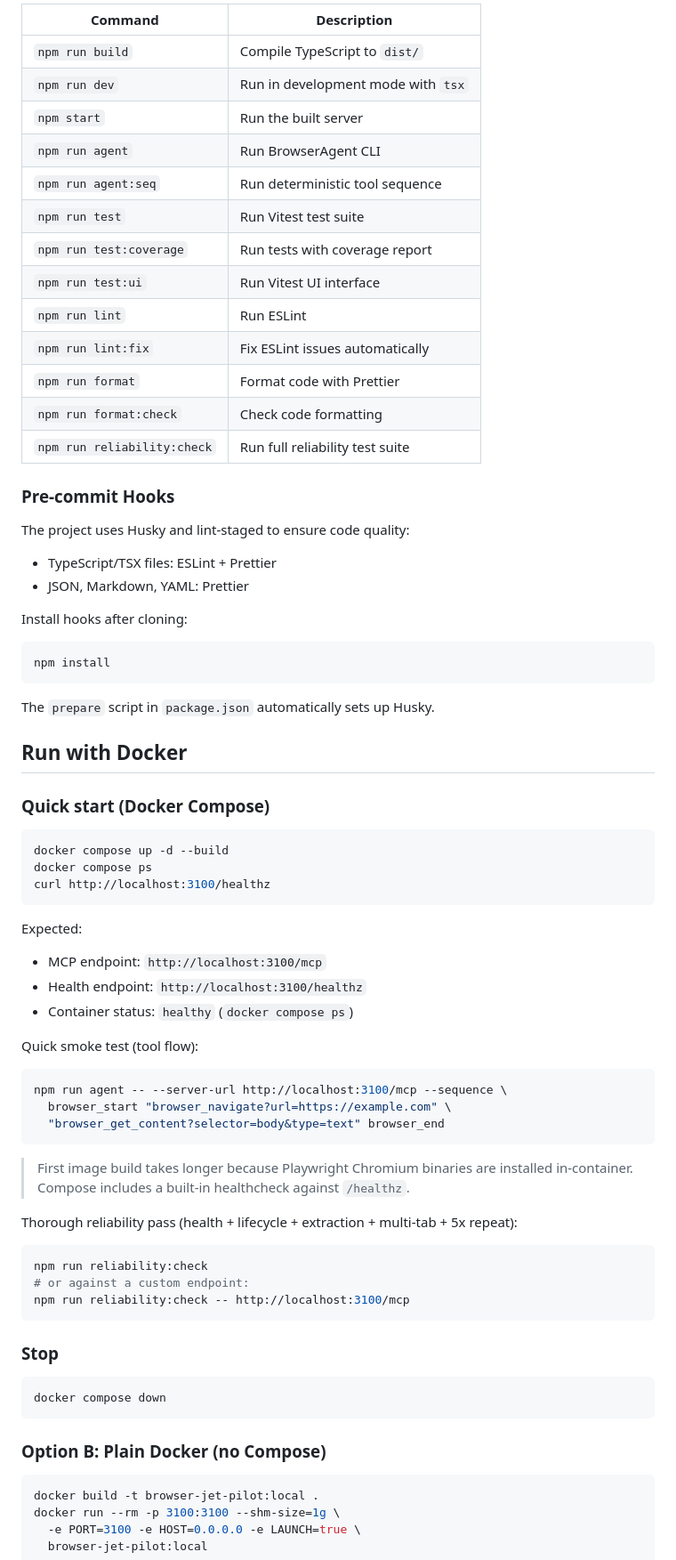
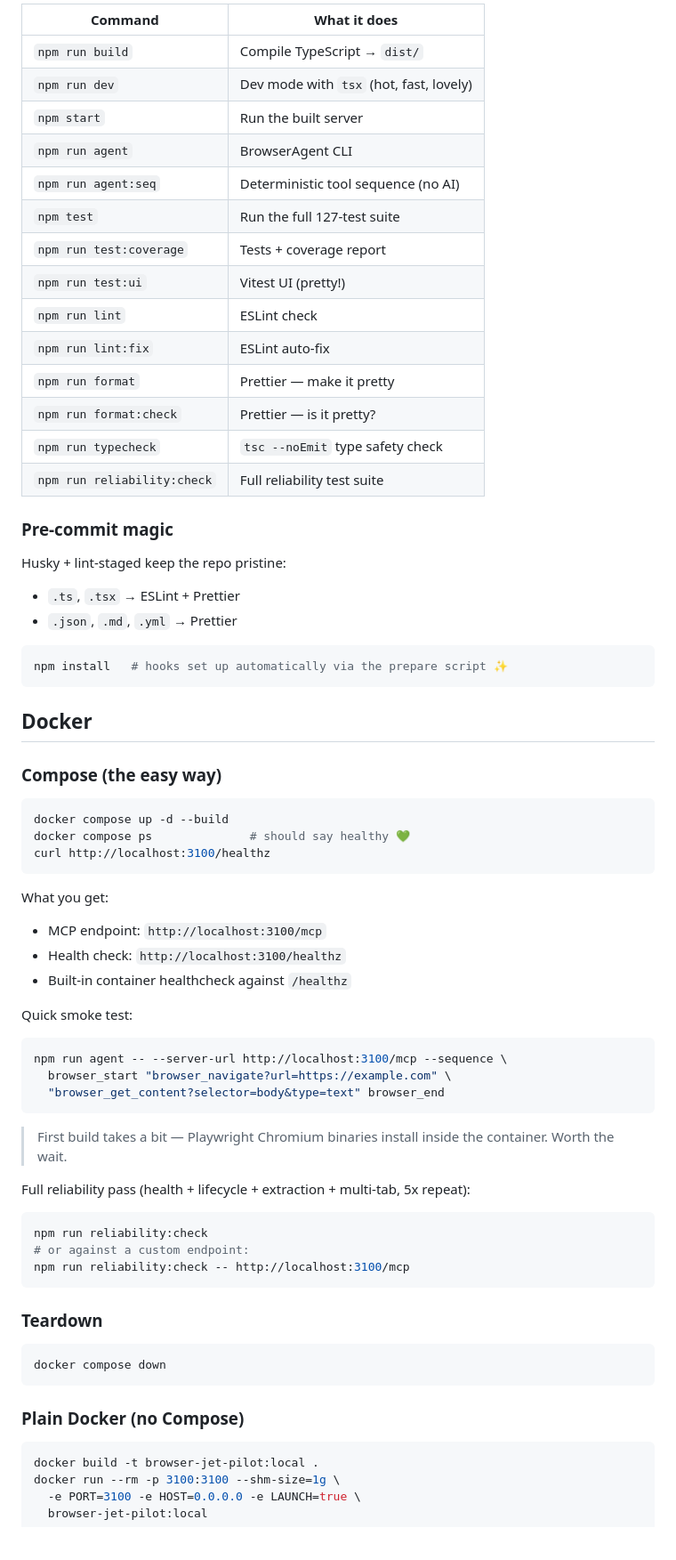
Before and after one commit to 0xABADBABE-ops/browser-jet-pilot, a Markdown page: README.md, the part around one of its changes. Shown at 89% size. GitHub-like rendering; blank space fills up the shorter version.

````diff
--- a/README.md
+++ b/README.md
@@ -141,52 +127,49 @@ It runs on every push and pull request, and executes:
 
-| Command                     | Description                        |
-| --------------------------- | ---------------------------------- |
-| `npm run build`             | Compile TypeScript to `dist/`      |
-| `npm run dev`               | Run in development mode with `tsx` |
-| `npm start`                 | Run the built server               |
-| `npm run agent`             | Run BrowserAgent CLI               |
-| `npm run agent:seq`         | Run deterministic tool sequence    |
-| `npm run test`              | Run Vitest test suite              |
-| `npm run test:coverage`     | Run tests with coverage report     |
-| `npm run test:ui`           | Run Vitest UI interface            |
-| `npm run lint`              | Run ESLint                         |
-| `npm run lint:fix`          | Fix ESLint issues automatically    |
-| `npm run format`            | Format code with Prettier          |
-| `npm run format:check`      | Check code formatting              |
-| `npm run reliability:check` | Run full reliability test suite    |
+| Command                     | What it does                            |
+| --------------------------- | --------------------------------------- |
+| `npm run build`             | Compile TypeScript → `dist/`            |
+| `npm run dev`               | Dev mode with `tsx` (hot, fast, lovely) |
+| `npm start`                 | Run the built server                    |
+| `npm run agent`             | BrowserAgent CLI                        |
+| `npm run agent:seq`         | Deterministic tool sequence (no AI)     |
+| `npm test`                  | Run the full 127-test suite             |
+| `npm run test:coverage`     | Tests + coverage report                 |
+| `npm run test:ui`           | Vitest UI (pretty!)                     |
+| `npm run lint`              | ESLint check                            |
+| `npm run lint:fix`          | ESLint auto-fix                         |
+| `npm run format`            | Prettier — make it pretty               |
+| `npm run format:check`      | Prettier — is it pretty?                |
+| `npm run typecheck`         | `tsc --noEmit` type safety check        |
+| `npm run reliability:check` | Full reliability test suite             |
 
-### Pre-commit Hooks
+### Pre-commit magic
 
-The project uses Husky and lint-staged to ensure code quality:
+Husky + lint-staged keep the repo pristine:
 
-- TypeScript/TSX files: ESLint + Prettier
-- JSON, Markdown, YAML: Prettier
-
-Install hooks after cloning:
+- `.ts`, `.tsx` → ESLint + Prettier
+- `.json`, `.md`, `.yml` → Prettier
 
 ```bash
-npm install
+npm install   # hooks set up automatically via the prepare script ✨
 ```
 
-The `prepare` script in `package.json` automatically sets up Husky.
+## Docker
 
-## Run with Docker
-
-### Quick start (Docker Compose)
+### Compose (the easy way)
 
 ```bash
 docker compose up -d --build
-docker compose ps
+docker compose ps              # should say healthy 💚
 curl http://localhost:3100/healthz
 ```
 
-Expected:
+What you get:
 
 - MCP endpoint: `http://localhost:3100/mcp`
-- Health endpoint: `http://localhost:3100/healthz`
-- Container status: `healthy` (`docker compose ps`)
+- Health check: `http://localhost:3100/healthz`
+- Built-in container healthcheck against `/healthz`
 
-Quick smoke test (tool flow):
+Quick smoke test:
 
 ```bash
 npm run agent -- --server-url http://localhost:3100/mcp --sequence \
@@ -194,10 +177,9 @@ npm run agent -- --server-url http://localhost:3100/mcp --sequence \
   "browser_get_content?selector=body&type=text" browser_end
 ```
 
-> First image build takes longer because Playwright Chromium binaries are installed in-container.
-> Compose includes a built-in healthcheck against `/healthz`.
+> First build takes a bit — Playwright Chromium binaries install inside the container. Worth the wait.
 
-Thorough reliability pass (health + lifecycle + extraction + multi-tab + 5x repeat):
+Full reliability pass (health + lifecycle + extraction + multi-tab, 5x repeat):
 
 ```bash
 npm run reliability:check
@@ -205,13 +187,13 @@ npm run reliability:check
 npm run reliability:check -- http://localhost:3100/mcp
 ```
 
-### Stop
+### Teardown
 
 ```bash
 docker compose down
 ```
 
-### Option B: Plain Docker (no Compose)
+### Plain Docker (no Compose)
 
 ```bash
 docker build -t browser-jet-pilot:local .
````
Also changed, not shown: other parts of README.md (+127 -143 lines).
